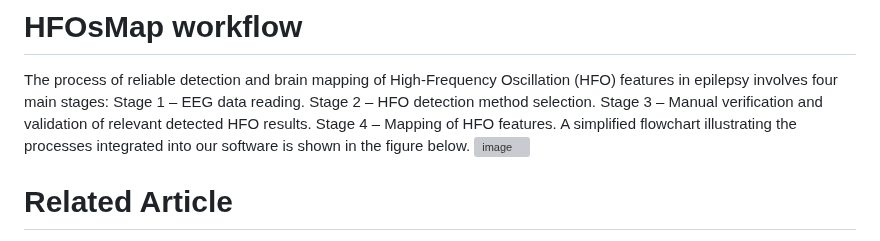
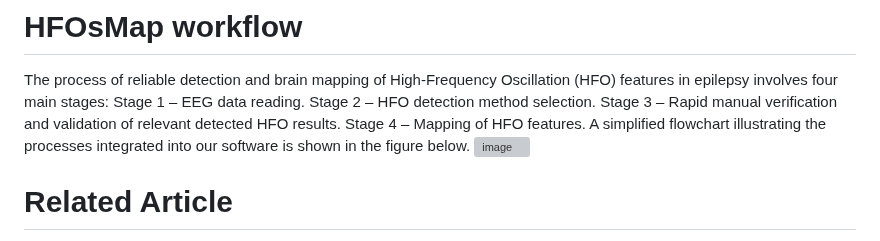
Before and after one commit to SahbiChaibi/Interactive-interface-for-spatio-temporal-mapping-of-HFOs, a Markdown page: README.md, the part around the change. Drawn GitHub-style; grey boxes are pictures that could not be loaded.

```diff
--- a/README.md
+++ b/README.md
@@ -7,7 +7,7 @@ Keywords: Epilepsy, HFOs, detection, verification and checking, features, brain
 The process of reliable detection and brain mapping of High-Frequency Oscillation (HFO) features in epilepsy involves four main stages:
 Stage 1 – EEG data reading.
 Stage 2 – HFO detection method selection.
-Stage 3 – Manual verification and validation of relevant detected HFO results.
+Stage 3 – Rapid manual verification and validation of relevant detected HFO results.
 Stage 4 – Mapping of HFO features.
 A simplified flowchart illustrating the processes integrated into our software is shown in the figure below.
 ![image](https://github.com/user-attachments/assets/a152e8fd-6790-4ee6-8850-05741ab6f6dd)
```
